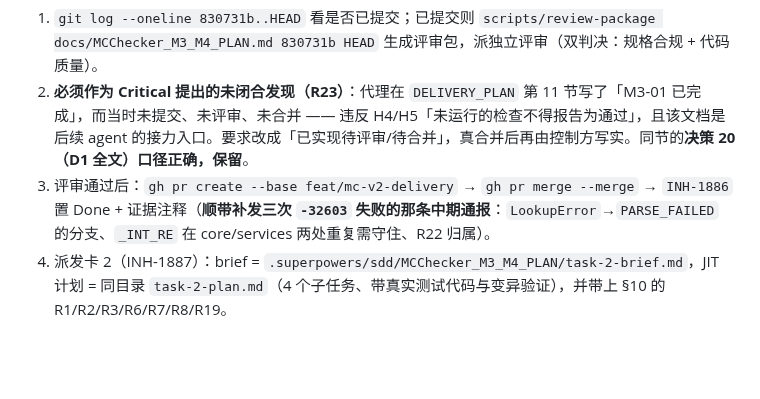
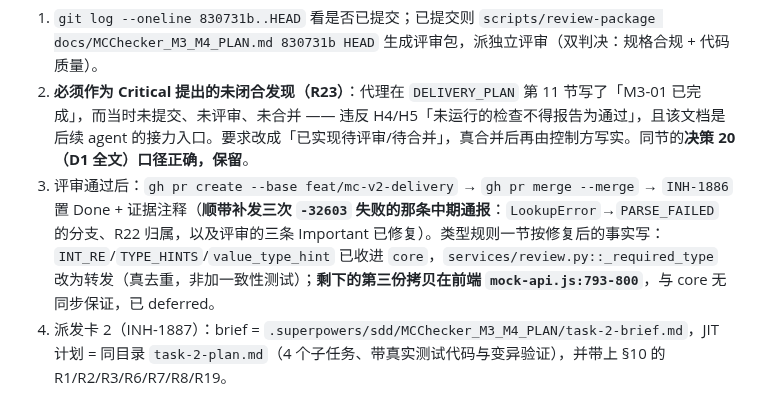
Before and after one commit to Arragon/MCChecker, a Markdown page: docs/MCChecker_M3_M4_PLAN.md, the part around the change. Drawn GitHub-style; blank space fills up the shorter version.

Commit message:
docs(plan): 更正 §12 的过时描述（类型规则已真去重，剩余拷贝在 mock）

```diff
--- a/docs/MCChecker_M3_M4_PLAN.md
+++ b/docs/MCChecker_M3_M4_PLAN.md
@@ -1107,7 +1107,7 @@ gh pr merge <n> --merge
 **恢复后的前四步**（评审 BASE 用快照自身的提交号 `6d1d87c`，不是 `830731b`；若恢复时 HEAD 已推进，以 `git log --oneline 6d1d87c..HEAD` 的实际范围为准）：
 1. `git log --oneline 830731b..HEAD` 看是否已提交；已提交则 `scripts/review-package docs/MCChecker_M3_M4_PLAN.md 830731b HEAD` 生成评审包，派独立评审（双判决：规格合规 + 代码质量）。
 2. **必须作为 Critical 提出的未闭合发现（R23）**：代理在 `DELIVERY_PLAN` 第 11 节写了「M3-01 已完成」，而当时未提交、未评审、未合并 —— 违反 H4/H5「未运行的检查不得报告为通过」，且该文档是后续 agent 的接力入口。要求改成「已实现待评审/待合并」，真合并后再由控制方写实。同节的**决策 20（D1 全文）口径正确，保留**。
-3. 评审通过后：`gh pr create --base feat/mc-v2-delivery` → `gh pr merge --merge` → `INH-1886` 置 Done + 证据注释（**顺带补发三次 `-32603` 失败的那条中期通报**：`LookupError`→`PARSE_FAILED` 的分支、`_INT_RE` 在 core/services 两处重复需守住、R22 归属）。
+3. 评审通过后：`gh pr create --base feat/mc-v2-delivery` → `gh pr merge --merge` → `INH-1886` 置 Done + 证据注释（**顺带补发三次 `-32603` 失败的那条中期通报**：`LookupError`→`PARSE_FAILED` 的分支、R22 归属，以及评审的三条 Important 已修复）。类型规则一节按修复后的事实写：`INT_RE`/`TYPE_HINTS`/`value_type_hint` 已收进 `core`，`services/review.py::_required_type` 改为转发（真去重，非加一致性测试）；**剩下的第三份拷贝在前端 `mock-api.js:793-800`**，与 core 无同步保证，已 deferred。
 4. 派发卡 2（INH-1887）：brief = `.superpowers/sdd/MCChecker_M3_M4_PLAN/task-2-brief.md`，JIT 计划 = 同目录 `task-2-plan.md`（4 个子任务、带真实测试代码与变异验证），并带上 §10 的 R1/R2/R3/R6/R7/R8/R19。
 
 **待办（不要在实现代理运行中做分支手术）**：`a165106` 与 `830731b` 两个文档提交目前混在卡 1 分支上，卡 1 合并前应拆成独立 `chore/m3-m4-plan-doc` PR，让卡 1 的 PR 只含本卡改动。
```
